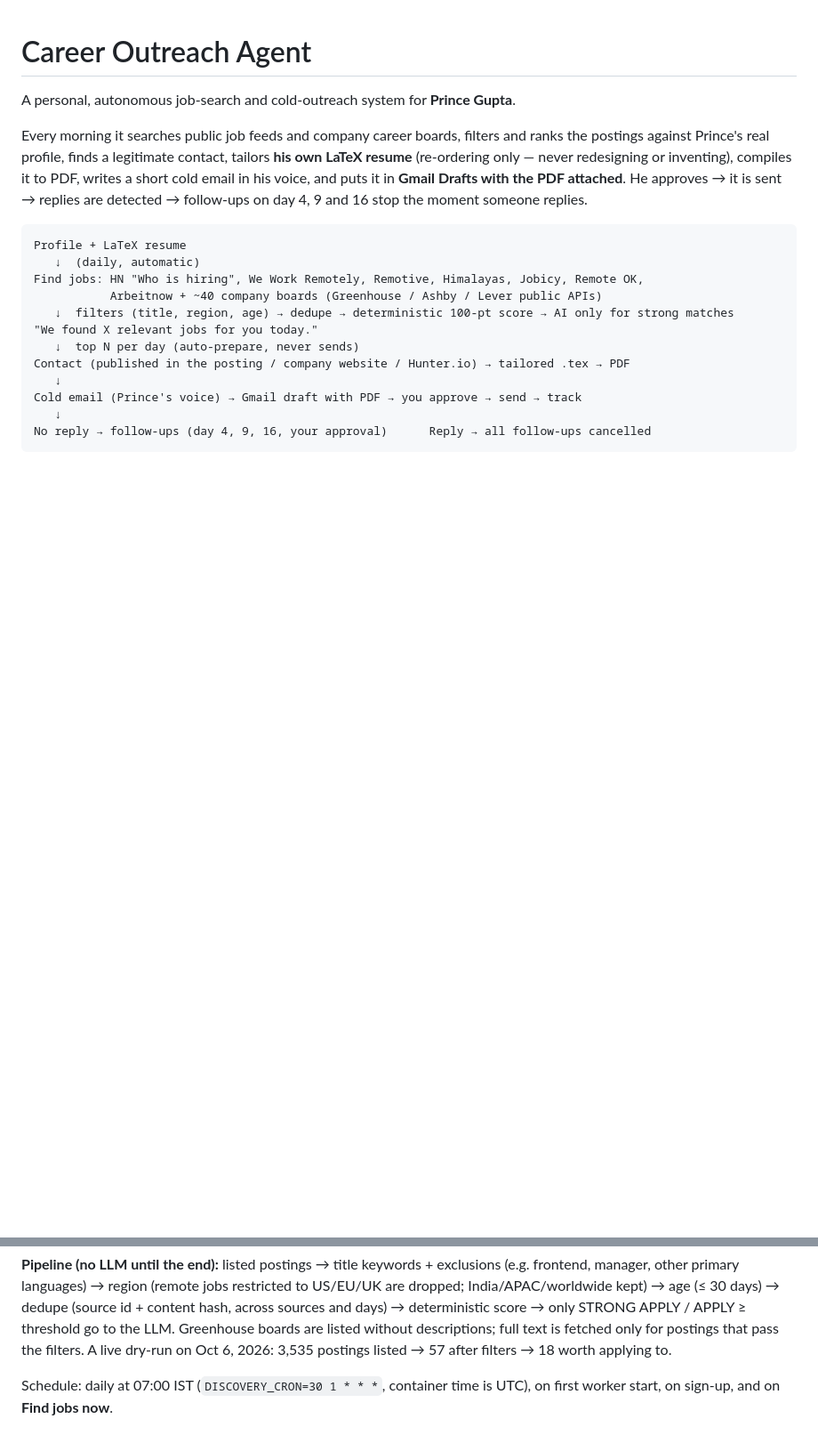
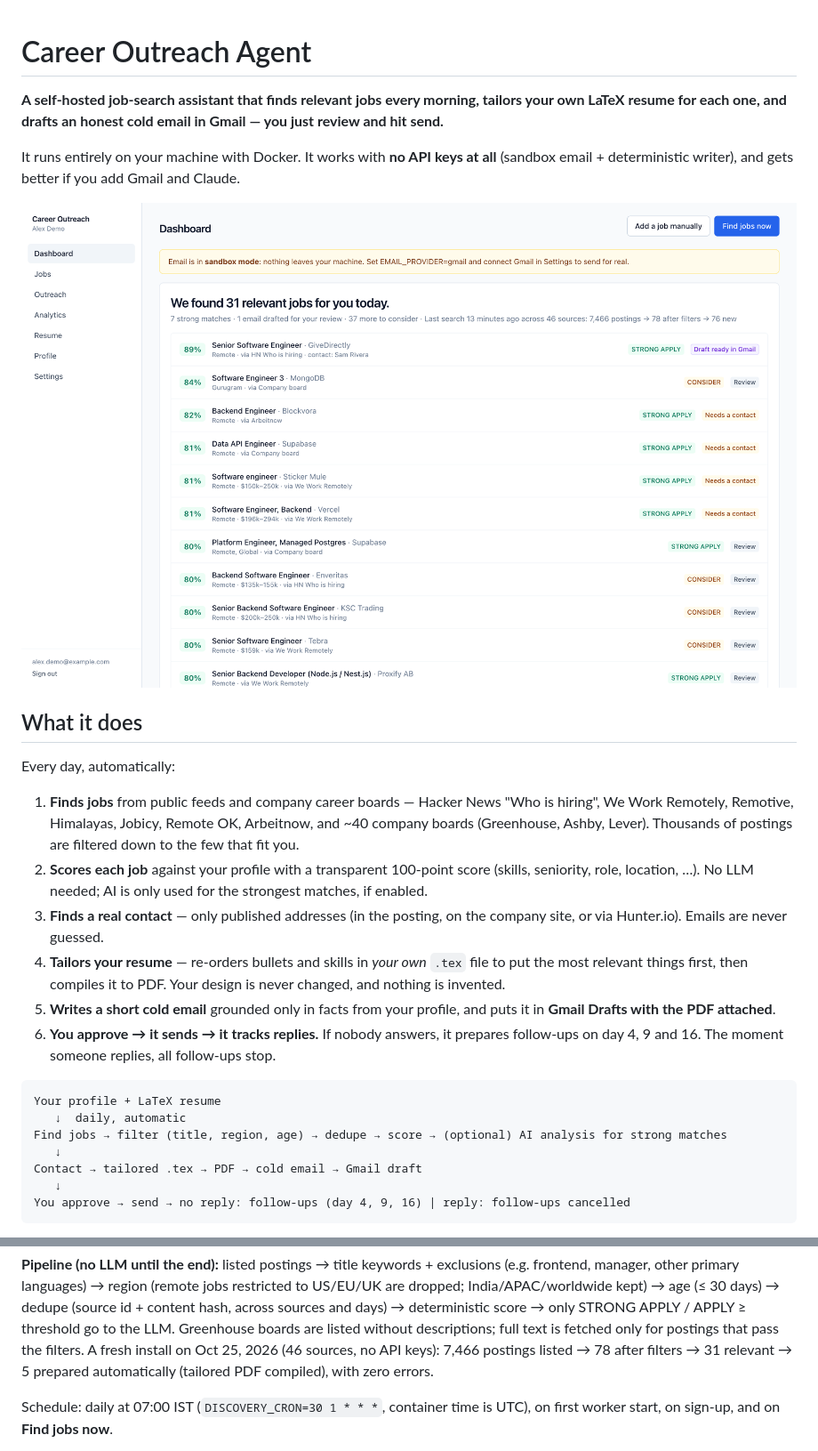
Before and after one commit to princegupta-dev/career-outreach, a Markdown page: README.md, 2 parts joined by grey strips. Shown at 89% size. GitHub-like rendering; pictures changed too: docs/screenshots/dashboard.png (added); blank space fills up the shorter version.

````diff
--- a/README.md
+++ b/README.md
@@ -1,25 +1,39 @@
 # Career Outreach Agent
 
-A personal, autonomous job-search and cold-outreach system for **Prince Gupta**.
+**A self-hosted job-search assistant that finds relevant jobs every morning, tailors your own LaTeX
+resume for each one, and drafts an honest cold email in Gmail — you just review and hit send.**
 
-Every morning it searches public job feeds and company career boards, filters and ranks the
-postings against Prince's real profile, finds a legitimate contact, tailors **his own LaTeX
-resume** (re-ordering only — never redesigning or inventing), compiles it to PDF, writes a short
-cold email in his voice, and puts it in **Gmail Drafts with the PDF attached**. He approves → it
-is sent → replies are detected → follow-ups on day 4, 9 and 16 stop the moment someone replies.
+It runs entirely on your machine with Docker. It works with **no API keys at all** (sandbox email +
+deterministic writer), and gets better if you add Gmail and Claude.
+
+![Dashboard](docs/screenshots/dashboard.png)
+
+## What it does
+
+Every day, automatically:
+
+1. **Finds jobs** from public feeds and company career boards — Hacker News "Who is hiring", We Work
+   Remotely, Remotive, Himalayas, Jobicy, Remote OK, Arbeitnow, and ~40 company boards (Greenhouse,
+   Ashby, Lever). Thousands of postings are filtered down to the few that fit you.
+2. **Scores each job** against your profile with a transparent 100-point score (skills, seniority,
+   role, location, …). No LLM needed; AI is only used for the strongest matches, if enabled.
+3. **Finds a real contact** — only published addresses (in the posting, on the company site, or via
+   Hunter.io). Emails are never guessed.
+4. **Tailors your resume** — re-orders bullets and skills in *your own* `.tex` file to put the most
+   relevant things first, then compiles it to PDF. Your design is never changed, and nothing is
+   invented.
+5. **Writes a short cold email** grounded only in facts from your profile, and puts it in **Gmail
+   Drafts with the PDF attached**.
+6. **You approve → it sends → it tracks replies.** If nobody answers, it prepares follow-ups on day
+   4, 9 and 16. The moment someone replies, all follow-ups stop.
 
 ```
-Profile + LaTeX resume
-   ↓  (daily, automatic)
-Find jobs: HN "Who is hiring", We Work Remotely, Remotive, Himalayas, Jobicy, Remote OK,
-           Arbeitnow + ~40 company boards (Greenhouse / Ashby / Lever public APIs)
-   ↓  filters (title, region, age) → dedupe → deterministic 100-pt score → AI only for strong matches
-"We found X relevant jobs for you today."
-   ↓  top N per day (auto-prepare, never sends)
-Contact (published in the posting / company website / Hunter.io) → tailored .tex → PDF
+Your profile + LaTeX resume
+   ↓  daily, automatic
+Find jobs → filter (title, region, age) → dedupe → score → (optional) AI analysis for strong matches
    ↓
-Cold email (Prince's voice) → Gmail draft with PDF → you approve → send → track
+Contact → tailored .tex → PDF → cold email → Gmail draft
    ↓
-No reply → follow-ups (day 4, 9, 16, your approval)      Reply → all follow-ups cancelled
+You approve → send → no reply: follow-ups (day 4, 9, 16) | reply: follow-ups cancelled
 ```
 
@@ -92,7 +204,8 @@ manager, other primary languages) → region (remote jobs restricted to US/EU/UK
 India/APAC/worldwide kept) → age (≤ 30 days) → dedupe (source id + content hash, across sources and
 days) → deterministic score → only STRONG APPLY / APPLY ≥ threshold go to the LLM. Greenhouse boards
 are listed without descriptions; full text is fetched only for postings that pass the filters.
-A live dry-run on Oct 6, 2026: 3,535 postings listed → 57 after filters → 18 worth applying to.
+A fresh install on Oct 25, 2026 (46 sources, no API keys): 7,466 postings listed → 78 after
+filters → 31 relevant → 5 prepared automatically (tailored PDF compiled), with zero errors.
 
 Schedule: daily at 07:00 IST (`DISCOVERY_CRON=30 1 * * *`, container time is UTC), on first
 worker start, on sign-up, and on **Find jobs now**.
````
Also changed, not shown: other parts of README.md (+119 -21 lines), candidate/README.md (added, +43 -0 lines), docs/screenshots/job-detail.png (added), docs/screenshots/jobs.png (added), docs/screenshots/outreach.png (added), docs/screenshots/resume.png (added), 6 other files.
